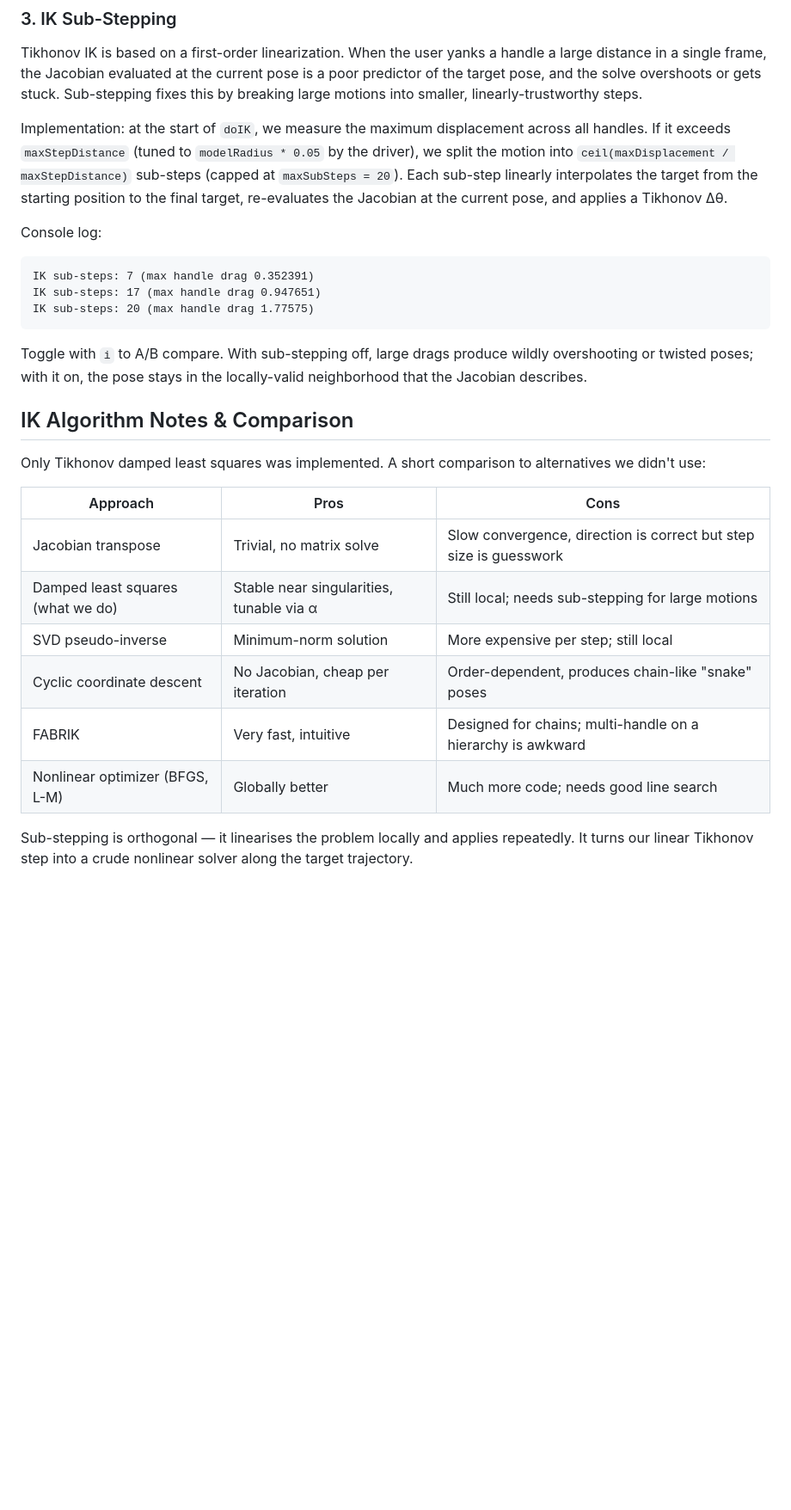
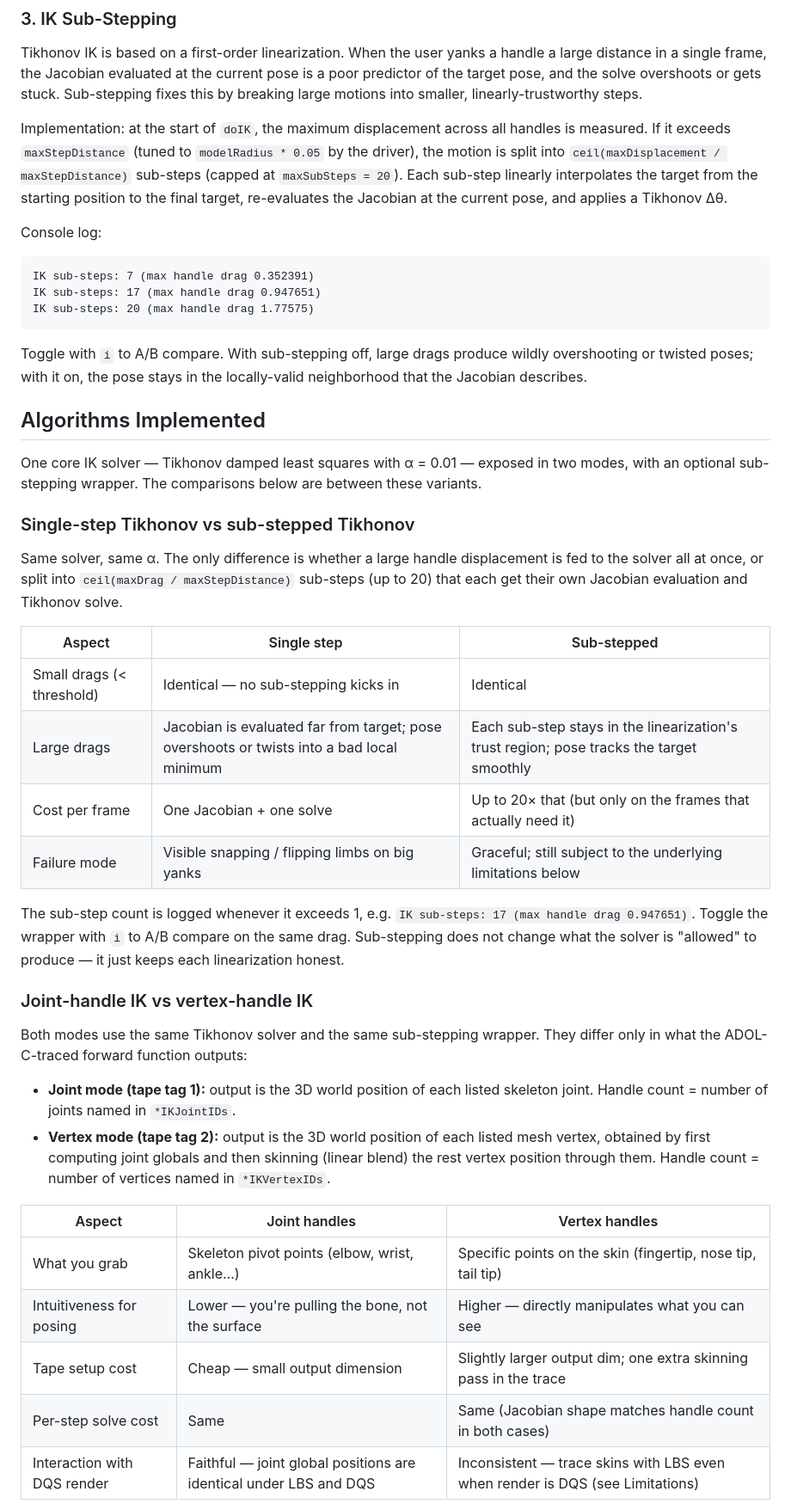
Before and after one commit to rajivm05/inverse-kinematics-assignment, a Markdown page: README.md, the part around one of its changes. Shown at 86% size. Drawn GitHub-style; blank space fills up the shorter version.

Commit message:
iupdated readme

```diff
--- a/README.md
+++ b/README.md
@@ -145,9 +145,9 @@ current pose is a poor predictor of the target pose, and the solve overshoots
 or gets stuck. Sub-stepping fixes this by breaking large motions into
 smaller, linearly-trustworthy steps.
 
-Implementation: at the start of `doIK`, we measure the maximum displacement
-across all handles. If it exceeds `maxStepDistance` (tuned to `modelRadius *
-0.05` by the driver), we split the motion into
+Implementation: at the start of `doIK`, the maximum displacement across all
+handles is measured. If it exceeds `maxStepDistance` (tuned to
+`modelRadius * 0.05` by the driver), the motion is split into
 `ceil(maxDisplacement / maxStepDistance)` sub-steps (capped at
 `maxSubSteps = 20`). Each sub-step linearly interpolates the target from the
 starting position to the final target, re-evaluates the Jacobian at the
@@ -165,20 +165,49 @@ Toggle with `i` to A/B compare. With sub-stepping off, large drags produce
 wildly overshooting or twisted poses; with it on, the pose stays in the
 locally-valid neighborhood that the Jacobian describes.
 
-## IK Algorithm Notes & Comparison
+## Algorithms Implemented
 
-Only Tikhonov damped least squares was implemented. A short comparison to
-alternatives we didn't use:
+One core IK solver — Tikhonov damped least squares with α = 0.01 — exposed
+in two modes, with an optional sub-stepping wrapper. The comparisons below
+are between these variants.
 
-| Approach                  | Pros                                      | Cons                                                                |
-|---------------------------|-------------------------------------------|---------------------------------------------------------------------|
-| Jacobian transpose        | Trivial, no matrix solve                  | Slow convergence, direction is correct but step size is guesswork   |
-| Damped least squares (what we do) | Stable near singularities, tunable via α | Still local; needs sub-stepping for large motions                    |
-| SVD pseudo-inverse        | Minimum-norm solution                     | More expensive per step; still local                                |
-| Cyclic coordinate descent | No Jacobian, cheap per iteration          | Order-dependent, produces chain-like "snake" poses                  |
-| FABRIK                    | Very fast, intuitive                      | Designed for chains; multi-handle on a hierarchy is awkward         |
-| Nonlinear optimizer (BFGS, L-M) | Globally better                     | Much more code; needs good line search                              |
+### Single-step Tikhonov vs sub-stepped Tikhonov
 
-Sub-stepping is orthogonal — it linearises the problem locally and applies
-repeatedly. It turns our linear Tikhonov step into a crude nonlinear solver
-along the target trajectory.
+Same solver, same α. The only difference is whether a large handle
+displacement is fed to the solver all at once, or split into
+`ceil(maxDrag / maxStepDistance)` sub-steps (up to 20) that each get their
+own Jacobian evaluation and Tikhonov solve.
+
+| Aspect                  | Single step                                         | Sub-stepped                                                     |
+|-------------------------|-----------------------------------------------------|------------------------------------------------------------------|
+| Small drags (< threshold) | Identical — no sub-stepping kicks in              | Identical                                                        |
+| Large drags             | Jacobian is evaluated far from target; pose overshoots or twists into a bad local minimum | Each sub-step stays in the linearization's trust region; pose tracks the target smoothly |
+| Cost per frame          | One Jacobian + one solve                            | Up to 20× that (but only on the frames that actually need it)    |
+| Failure mode            | Visible snapping / flipping limbs on big yanks      | Graceful; still subject to the underlying limitations below      |
+
+The sub-step count is logged whenever it exceeds 1, e.g.
+`IK sub-steps: 17 (max handle drag 0.947651)`. Toggle the wrapper with `i`
+to A/B compare on the same drag. Sub-stepping does not change what the
+solver is "allowed" to produce — it just keeps each linearization honest.
+
+### Joint-handle IK vs vertex-handle IK
+
+Both modes use the same Tikhonov solver and the same sub-stepping wrapper.
+They differ only in what the ADOL-C-traced forward function outputs:
+
+- **Joint mode (tape tag 1):** output is the 3D world position of each
+  listed skeleton joint. Handle count = number of joints named in
+  `*IKJointIDs`.
+- **Vertex mode (tape tag 2):** output is the 3D world position of each
+  listed mesh vertex, obtained by first computing joint globals and then
+  skinning (linear blend) the rest vertex position through them. Handle
+  count = number of vertices named in `*IKVertexIDs`.
+
+| Aspect                     | Joint handles                                         | Vertex handles                                             |
+|----------------------------|-------------------------------------------------------|-------------------------------------------------------------|
+| What you grab              | Skeleton pivot points (elbow, wrist, ankle…)          | Specific points on the skin (fingertip, nose tip, tail tip) |
+| Intuitiveness for posing   | Lower — you're pulling the bone, not the surface      | Higher — directly manipulates what you can see             |
+| Tape setup cost            | Cheap — small output dimension                        | Slightly larger output dim; one extra skinning pass in the trace |
+| Per-step solve cost        | Same                                                  | Same (Jacobian shape matches handle count in both cases)   |
+| Interaction with DQS render | Faithful — joint global positions are identical under LBS and DQS | Inconsistent — trace skins with LBS even when render is DQS (see Limitations) |
+
```
Also changed, not shown: other parts of README.md (+26 -11 lines).
